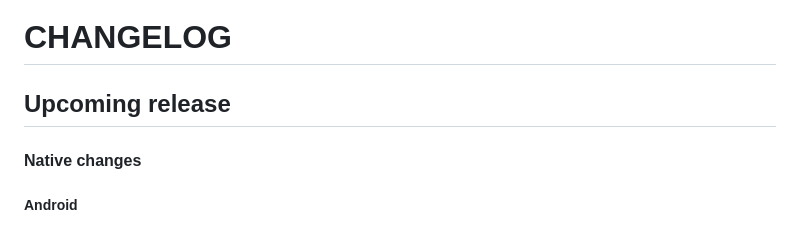
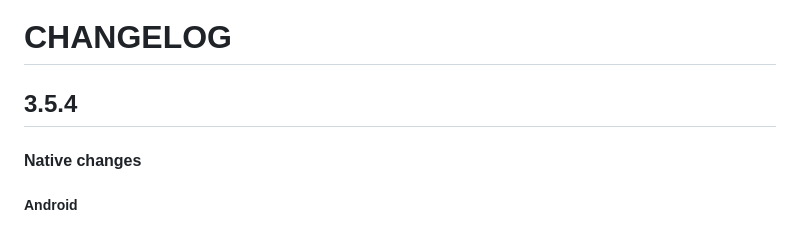
Before and after one commit to Notificare/notificare-sdk-react-native, a Markdown page: CHANGELOG.md, the part around the change. GitHub-like rendering.

Commit message:
chore: update changelog

```diff
--- a/CHANGELOG.md
+++ b/CHANGELOG.md
@@ -1,6 +1,6 @@
 # CHANGELOG
 
-## Upcoming release
+## 3.5.4
 
 #### Native changes
 
```
